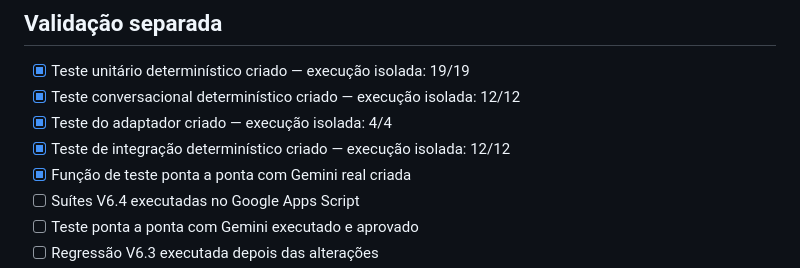
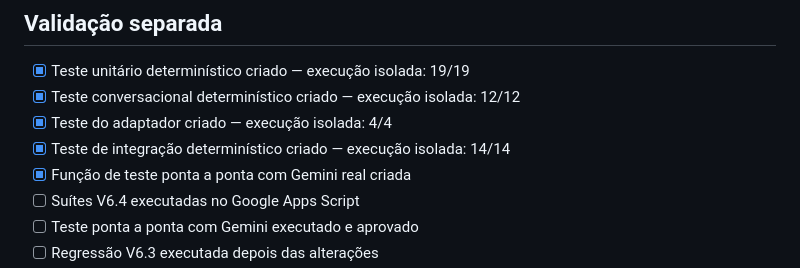
Before and after one commit to daluzdiego/FeedsSolutions, a Markdown page: CHECKLIST_PROJETO_COMPLETO.md, the part around the change. Rendered like a GitHub page.

Commit message:
V6.4: update validation counts after expanded assertions

```diff
--- a/CHECKLIST_PROJETO_COMPLETO.md
+++ b/CHECKLIST_PROJETO_COMPLETO.md
@@ -413,7 +413,7 @@ Esse é o próximo grande bloco do produto.
 - [x] Teste unitário determinístico criado — execução isolada: 19/19
 - [x] Teste conversacional determinístico criado — execução isolada: 12/12
 - [x] Teste do adaptador criado — execução isolada: 4/4
-- [x] Teste de integração determinístico criado — execução isolada: 12/12
+- [x] Teste de integração determinístico criado — execução isolada: 14/14
 - [x] Função de teste ponta a ponta com Gemini real criada
 - [ ] Suítes V6.4 executadas no Google Apps Script
 - [ ] Teste ponta a ponta com Gemini executado e aprovado
```
